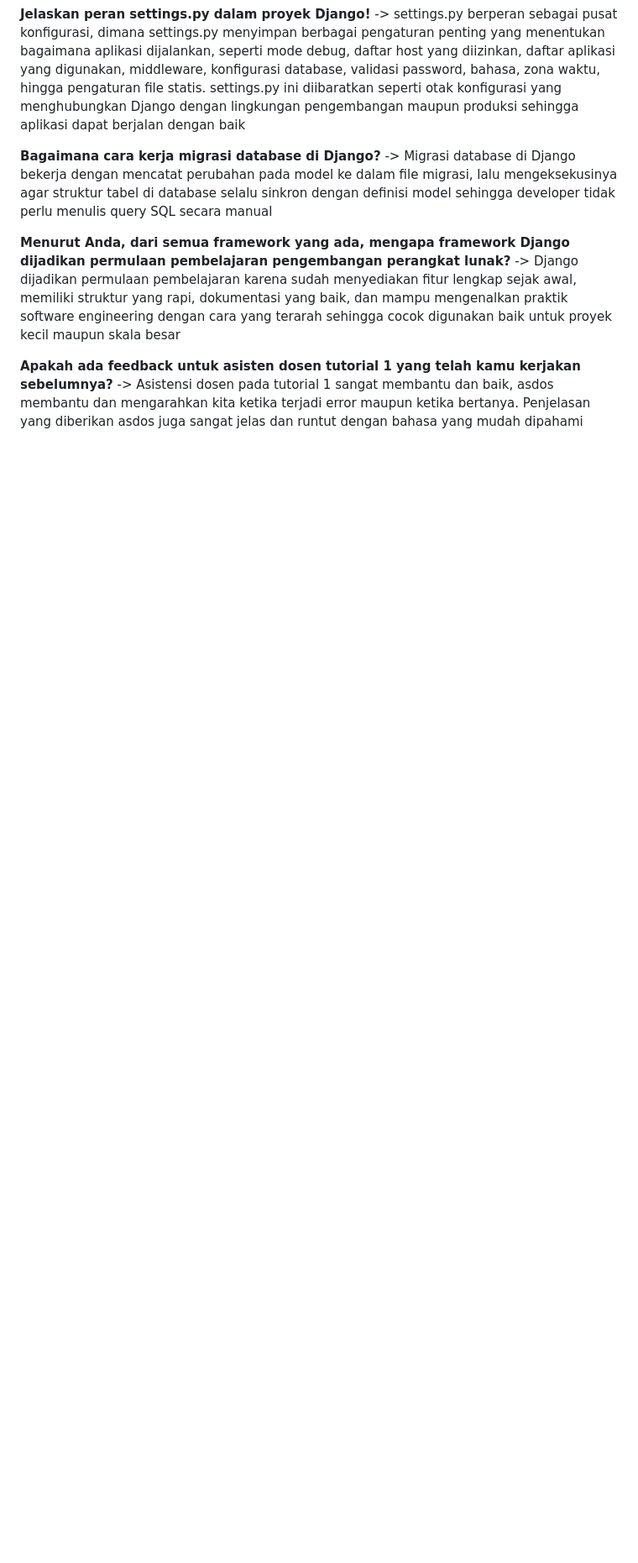
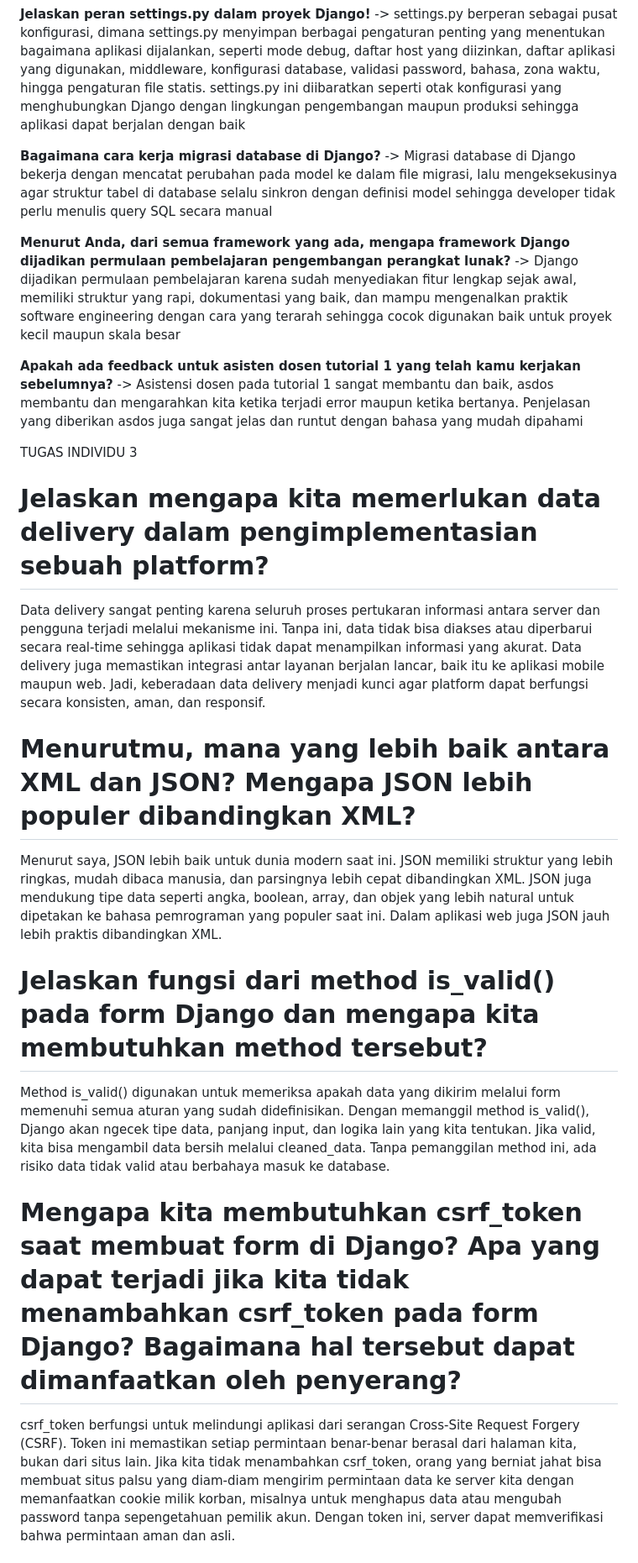
Before and after one commit to JonathanTamm/football-shop, a Markdown page: README.md, the part around the change printed below. Shown: that part at 84% size. GitHub-like rendering; blank space fills up the shorter version.

```diff
--- a/README.md
+++ b/README.md
@@ -25,3 +26,18 @@ Ketika user membuka halaman web Djanggo, browser akan mengirimkan HTTP Request.
 
 **Apakah ada feedback untuk asisten dosen tutorial 1 yang telah kamu kerjakan sebelumnya?**
 -> Asistensi dosen pada tutorial 1 sangat membantu dan baik, asdos membantu dan mengarahkan kita ketika terjadi error maupun ketika bertanya. Penjelasan yang diberikan asdos juga sangat jelas dan runtut dengan bahasa yang mudah dipahami
+
+
+TUGAS INDIVIDU 3
+# Jelaskan mengapa kita memerlukan data delivery dalam pengimplementasian sebuah platform?
+Data delivery sangat penting karena seluruh proses pertukaran informasi antara server dan pengguna terjadi melalui mekanisme ini. Tanpa ini, data tidak bisa diakses atau diperbarui secara real-time sehingga aplikasi tidak dapat menampilkan informasi yang akurat. Data delivery juga memastikan integrasi antar layanan berjalan lancar, baik itu ke aplikasi mobile maupun web. Jadi, keberadaan data delivery menjadi kunci agar platform dapat berfungsi secara konsisten, aman, dan responsif.
+
+# Menurutmu, mana yang lebih baik antara XML dan JSON? Mengapa JSON lebih populer dibandingkan XML?
+Menurut saya, JSON lebih baik untuk dunia modern saat ini. JSON memiliki struktur yang lebih ringkas, mudah dibaca manusia, dan parsingnya lebih cepat dibandingkan XML. JSON juga mendukung tipe data seperti angka, boolean, array, dan objek yang lebih natural untuk dipetakan ke bahasa pemrograman yang populer saat ini. Dalam aplikasi web juga JSON jauh lebih praktis dibandingkan XML.
+
+# Jelaskan fungsi dari method is_valid() pada form Django dan mengapa kita membutuhkan method tersebut?
+Method is_valid() digunakan untuk memeriksa apakah data yang dikirim melalui form memenuhi semua aturan yang sudah didefinisikan. Dengan memanggil method is_valid(), Django akan ngecek tipe data, panjang input, dan logika lain yang kita tentukan. Jika valid, kita bisa mengambil data bersih melalui cleaned_data. Tanpa pemanggilan method ini, ada risiko data tidak valid atau berbahaya masuk ke database.
+
+# Mengapa kita membutuhkan csrf_token saat membuat form di Django? Apa yang dapat terjadi jika kita tidak menambahkan csrf_token pada form Django? Bagaimana hal tersebut dapat dimanfaatkan oleh penyerang?
+csrf_token berfungsi untuk melindungi aplikasi dari serangan Cross-Site Request Forgery (CSRF). Token ini memastikan setiap permintaan benar-benar berasal dari halaman kita, bukan dari situs lain. Jika kita tidak menambahkan csrf_token, orang yang berniat jahat bisa membuat situs palsu yang diam-diam mengirim permintaan data ke server kita dengan memanfaatkan cookie milik korban, misalnya untuk menghapus data atau mengubah password tanpa sepengetahuan pemilik akun. Dengan token ini, server dapat memverifikasi bahwa permintaan aman dan asli.
+
```
Also changed, not shown: other parts of README.md (+19 -0 lines), json.png (added), jsonbyid.png (added), xml.png (added), xmlbyid.png (added), 6 other files.
